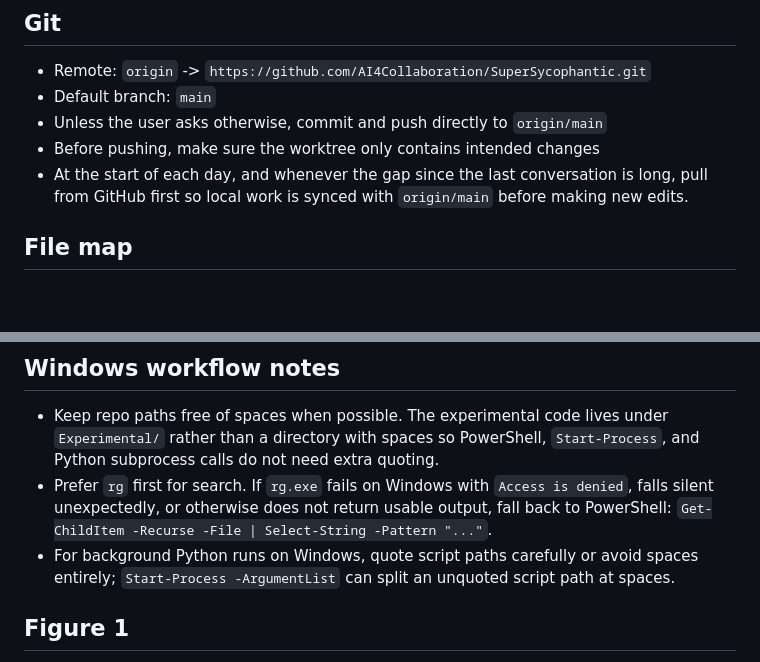
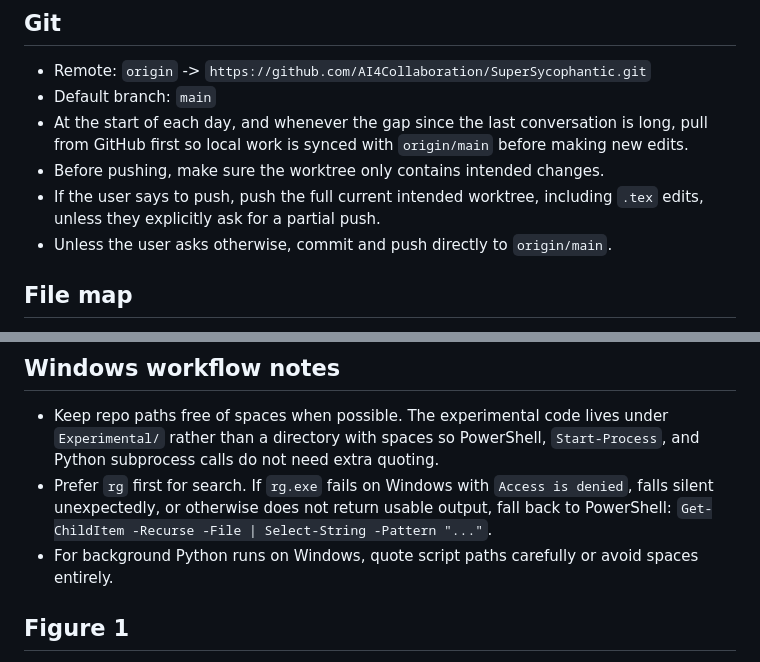
Before and after one commit to AI4Collaboration/SuperSycophantic, a Markdown page: AGENTS.md, 2 parts joined by grey strips. Drawn GitHub-style; blank space fills up the shorter version.

Commit message:
Tighten AGENTS push guidance

```diff
--- a/AGENTS.md
+++ b/AGENTS.md
@@ -8,9 +8,10 @@ Paper-first LaTeX repo. Most work is manuscript editing.
 
 - Remote: `origin` -> `https://github.com/AI4Collaboration/SuperSycophantic.git`
 - Default branch: `main`
-- Unless the user asks otherwise, commit and push directly to `origin/main`
-- Before pushing, make sure the worktree only contains intended changes
 - At the start of each day, and whenever the gap since the last conversation is long, pull from GitHub first so local work is synced with `origin/main` before making new edits.
+- Before pushing, make sure the worktree only contains intended changes.
+- If the user says to push, push the full current intended worktree, including `.tex` edits, unless they explicitly ask for a partial push.
+- Unless the user asks otherwise, commit and push directly to `origin/main`.
 
 ## File map
 
@@ -28,7 +29,7 @@ Paper-first LaTeX repo. Most work is manuscript editing.
 
 - Keep repo paths free of spaces when possible. The experimental code lives under `Experimental/` rather than a directory with spaces so PowerShell, `Start-Process`, and Python subprocess calls do not need extra quoting.
 - Prefer `rg` first for search. If `rg.exe` fails on Windows with `Access is denied`, falls silent unexpectedly, or otherwise does not return usable output, fall back to PowerShell: `Get-ChildItem -Recurse -File | Select-String -Pattern "..."`.
-- For background Python runs on Windows, quote script paths carefully or avoid spaces entirely; `Start-Process -ArgumentList` can split an unquoted script path at spaces.
+- For background Python runs on Windows, quote script paths carefully or avoid spaces entirely.
 
 ## Figure 1
 
```
Also changed, not shown: other parts of AGENTS.md (+2 -2 lines).
